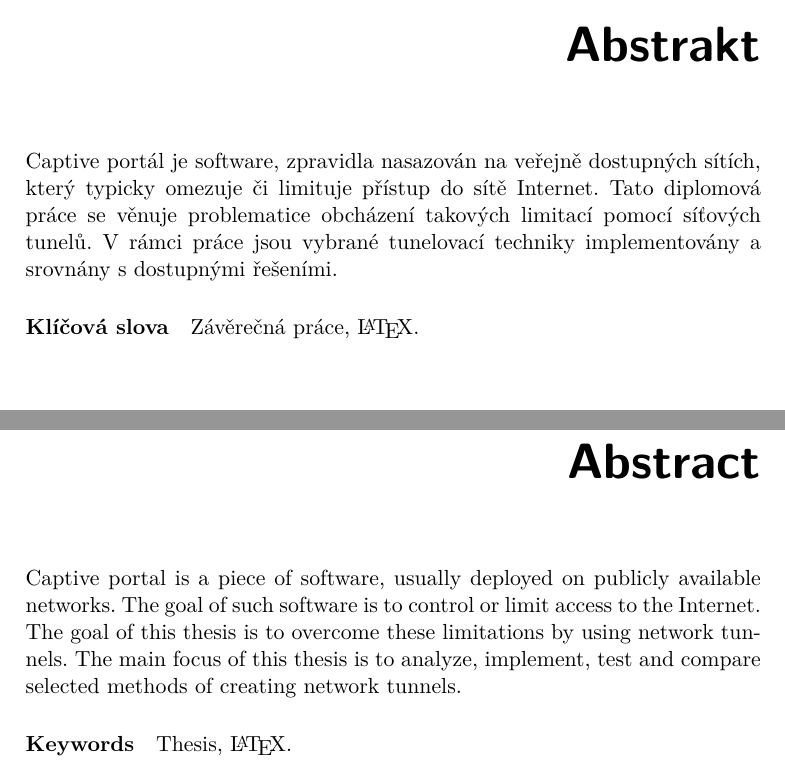
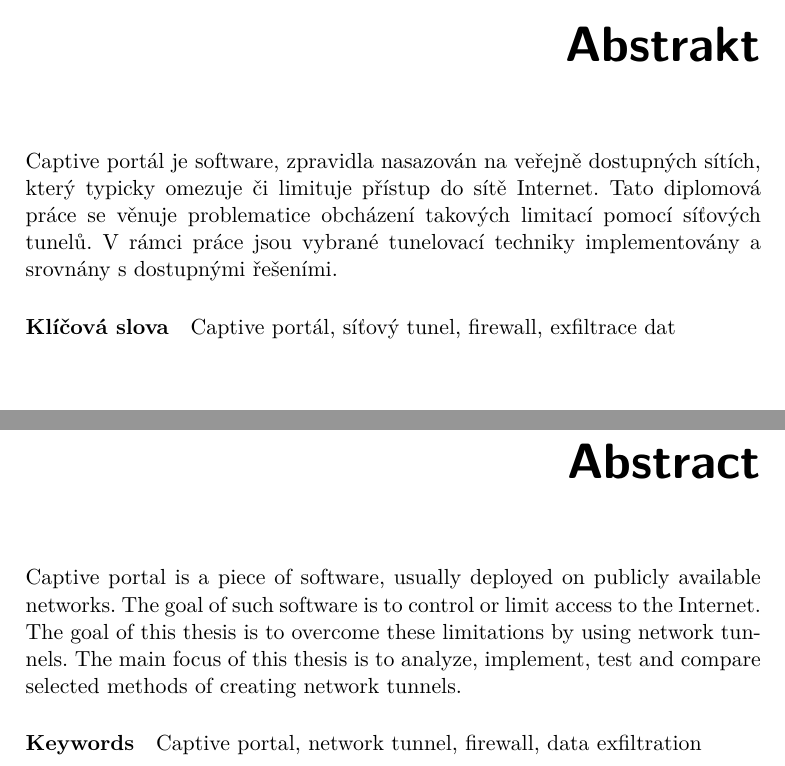
Before and after one commit to octaroot/CTU-FIT-MasterThesis, a LaTeX thesis (thesis/DP_Cernac_Martin_2018.tex): two parts of page 9 of 71, joined at a grey line, cut so that both start at the same text. Compiled offline with pdfLaTeX.

Commit message:
Add keywords (Czech & English)

```diff
--- a/thesis/DP_Cernac_Martin_2018.tex
+++ b/thesis/DP_Cernac_Martin_2018.tex
@@ -47,8 +47,8 @@ escapeinside={(*}{*)}
 \abstractEN{Captive portal is a piece of software, usually deployed on publicly available networks. The goal of such software is to control or limit access to the Internet. The goal of this thesis is to overcome these limitations by using network tunnels. The main focus of this thesis is to analyze, implement, test and compare selected methods of creating network tunnels.}
 \placeForDeclarationOfAuthenticity{V~Praze}
 \declarationOfAuthenticityOption{4} %volba Prohlášení
-\keywordsCS{Závěrečná práce, \LaTeX{}.}
-\keywordsEN{Thesis, \LaTeX{}.}
+\keywordsCS{Captive portál, síťový tunel, firewall, exfiltrace dat}
+\keywordsEN{Captive portal, network tunnel, firewall, data exfiltration}
 \website{https://github.com/octaroot/CTU-FIT-MasterThesis} %volitelná URL práce, objeví se v tiráži
 
 
```
